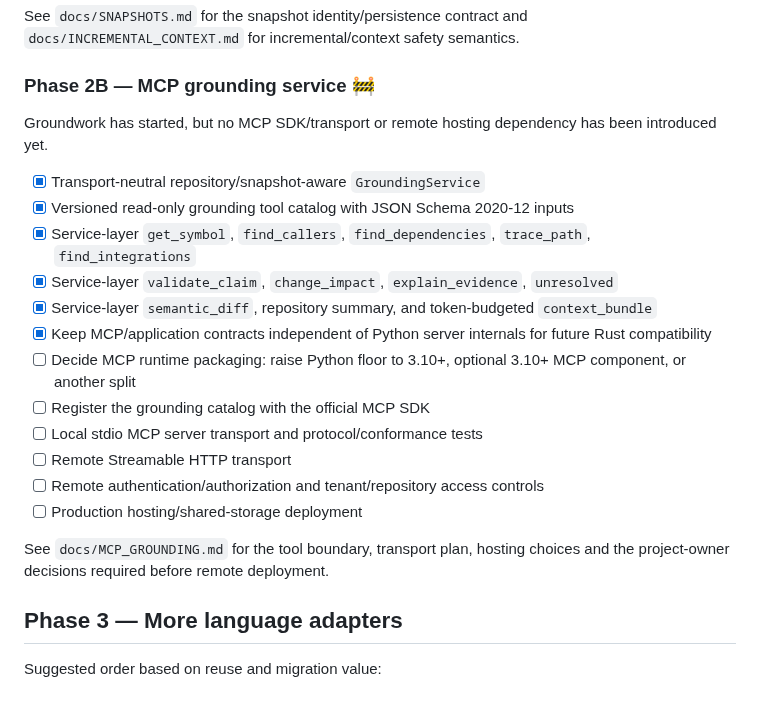
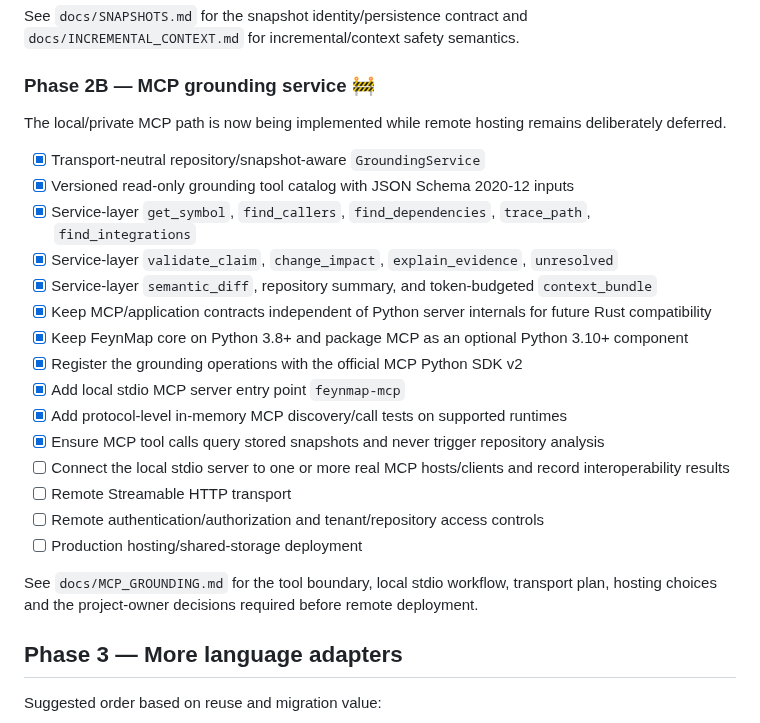
Before and after one commit to Roderick47/FeynMap, a Markdown page: ROADMAP.md, the part around the change. Rendered like a GitHub page.

Commit message:
Mark optional stdio MCP component implemented

```diff
--- a/ROADMAP.md
+++ b/ROADMAP.md
@@ -142,7 +142,7 @@ See `docs/SNAPSHOTS.md` for the snapshot identity/persistence contract and `docs
 
 ### Phase 2B — MCP grounding service 🚧
 
-Groundwork has started, but no MCP SDK/transport or remote hosting dependency has been introduced yet.
+The local/private MCP path is now being implemented while remote hosting remains deliberately deferred.
 
 - [x] Transport-neutral repository/snapshot-aware `GroundingService`
 - [x] Versioned read-only grounding tool catalog with JSON Schema 2020-12 inputs
@@ -150,14 +150,17 @@ Groundwork has started, but no MCP SDK/transport or remote hosting dependency ha
 - [x] Service-layer `validate_claim`, `change_impact`, `explain_evidence`, `unresolved`
 - [x] Service-layer `semantic_diff`, repository summary, and token-budgeted `context_bundle`
 - [x] Keep MCP/application contracts independent of Python server internals for future Rust compatibility
-- [ ] Decide MCP runtime packaging: raise Python floor to 3.10+, optional 3.10+ MCP component, or another split
-- [ ] Register the grounding catalog with the official MCP SDK
-- [ ] Local stdio MCP server transport and protocol/conformance tests
+- [x] Keep FeynMap core on Python 3.8+ and package MCP as an optional Python 3.10+ component
+- [x] Register the grounding operations with the official MCP Python SDK v2
+- [x] Add local stdio MCP server entry point `feynmap-mcp`
+- [x] Add protocol-level in-memory MCP discovery/call tests on supported runtimes
+- [x] Ensure MCP tool calls query stored snapshots and never trigger repository analysis
+- [ ] Connect the local stdio server to one or more real MCP hosts/clients and record interoperability results
 - [ ] Remote Streamable HTTP transport
 - [ ] Remote authentication/authorization and tenant/repository access controls
 - [ ] Production hosting/shared-storage deployment
 
-See `docs/MCP_GROUNDING.md` for the tool boundary, transport plan, hosting choices and the project-owner decisions required before remote deployment.
+See `docs/MCP_GROUNDING.md` for the tool boundary, local stdio workflow, transport plan, hosting choices and the project-owner decisions required before remote deployment.
 
 ## Phase 3 — More language adapters
 
```
